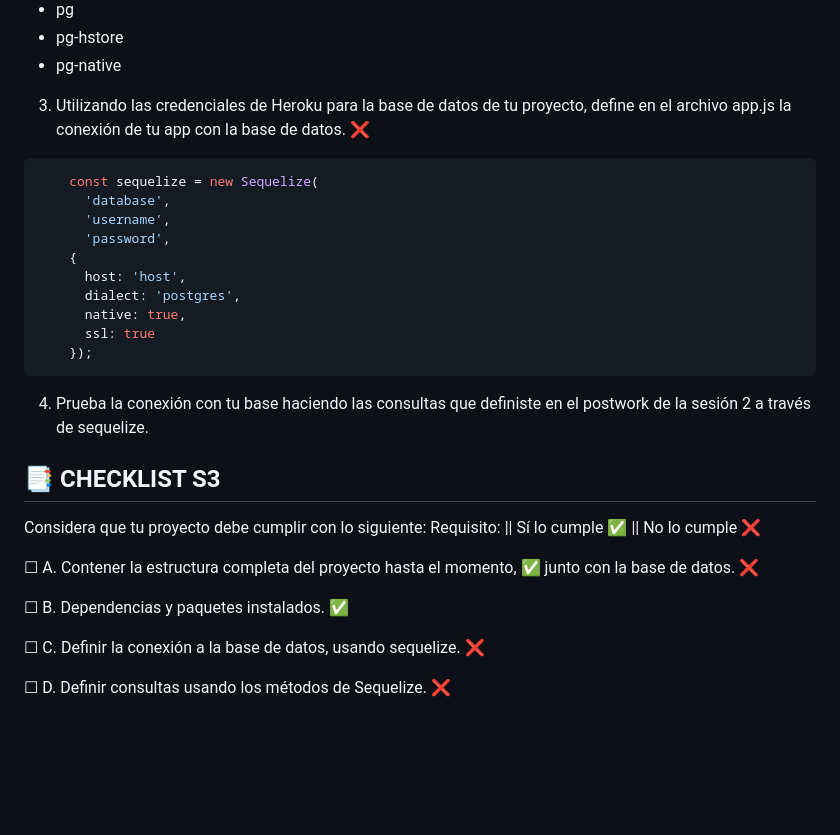
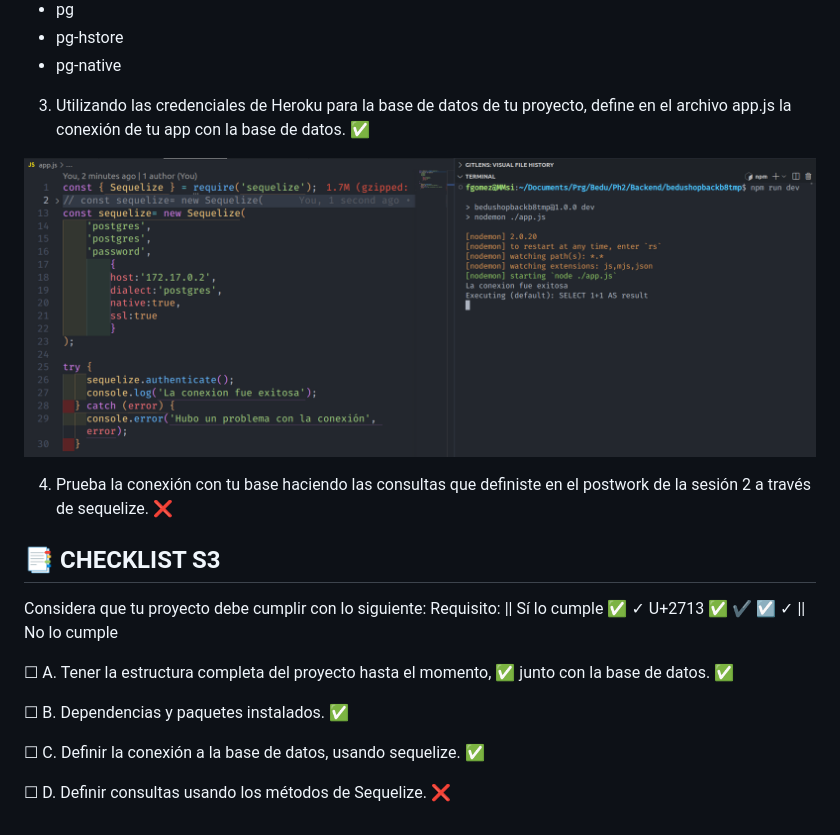
Before and after one commit to BeduTeam8/bedushopbackb8tmp, a Markdown page: docs/README.md, the part around the change. Drawn GitHub-style; pictures changed too: docs/images/dbConnect.png (added); blank space fills up the shorter version.

Commit message:
Logging and Adding images to docs/README

````diff
--- a/docs/README.md
+++ b/docs/README.md
@@ -45,32 +45,21 @@ A continuación, construye la aplicación y conéctala con la base de datos.
 - pg-hstore
 - pg-native
 
-3. Utilizando las credenciales de Heroku para la base de datos de tu proyecto, define en el archivo app.js la conexión de tu app con la base de datos.  ❌
+3. Utilizando las credenciales de Heroku para la base de datos de tu proyecto, define en el archivo app.js la conexión de tu app con la base de datos.  ✅
 
-```jsx
-    const sequelize = new Sequelize(
-      'database',
-      'username',
-      'password',
-    {
-      host: 'host',
-      dialect: 'postgres',
-      native: true,
-      ssl: true
-    });
-```
+![dbConnect with Sequelize](./images/dbConnect.png)
 
-4. Prueba la conexión con tu base haciendo las consultas que definiste en el postwork de la sesión 2 a través de sequelize.
+4. Prueba la conexión con tu base haciendo las consultas que definiste en el postwork de la sesión 2 a través de sequelize.   ❌
 
 ## 📑 CHECKLIST S3
 
 Considera que tu proyecto debe cumplir con lo siguiente:
-Requisito:  ||  Sí lo cumple    ✅  ||  	No lo cumple    ❌
+Requisito:  ||  Sí lo cumple    ✅ &check; U+2713 ✅ ✔ ☑ ✓ ||  	No lo cumple
 
-☐ A. Contener la estructura completa del proyecto hasta el momento,  ✅ junto con la base de datos. 		❌
+☐ A. Tener la estructura completa del proyecto hasta el momento,  ✅  junto con la base de datos.   ✅
 
 ☐ B. Dependencias y paquetes instalados.   ✅
 
-☐ C. Definir la conexión a la base de datos, usando sequelize. 	❌
+☐ C. Definir la conexión a la base de datos, usando sequelize.   ✅
 
 ☐ D. Definir consultas usando los métodos de Sequelize. 		❌
````
